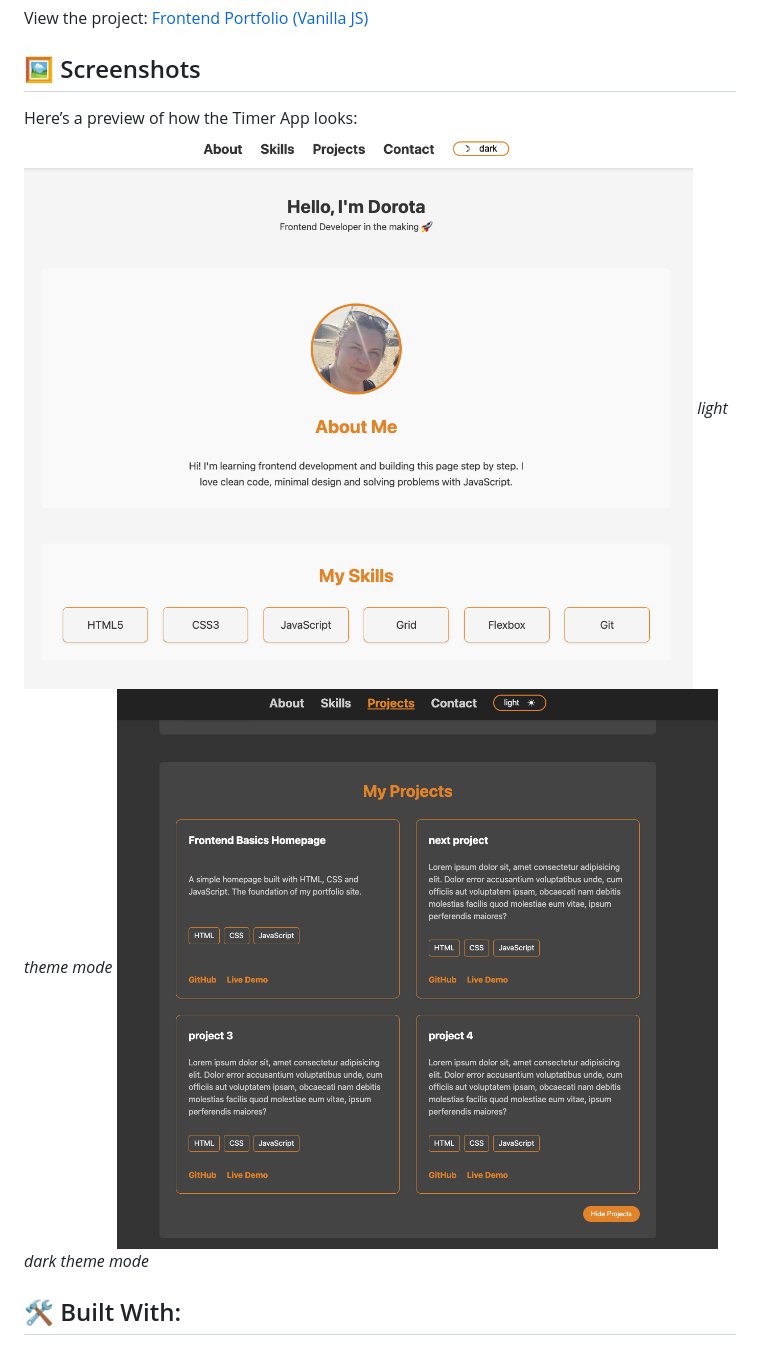
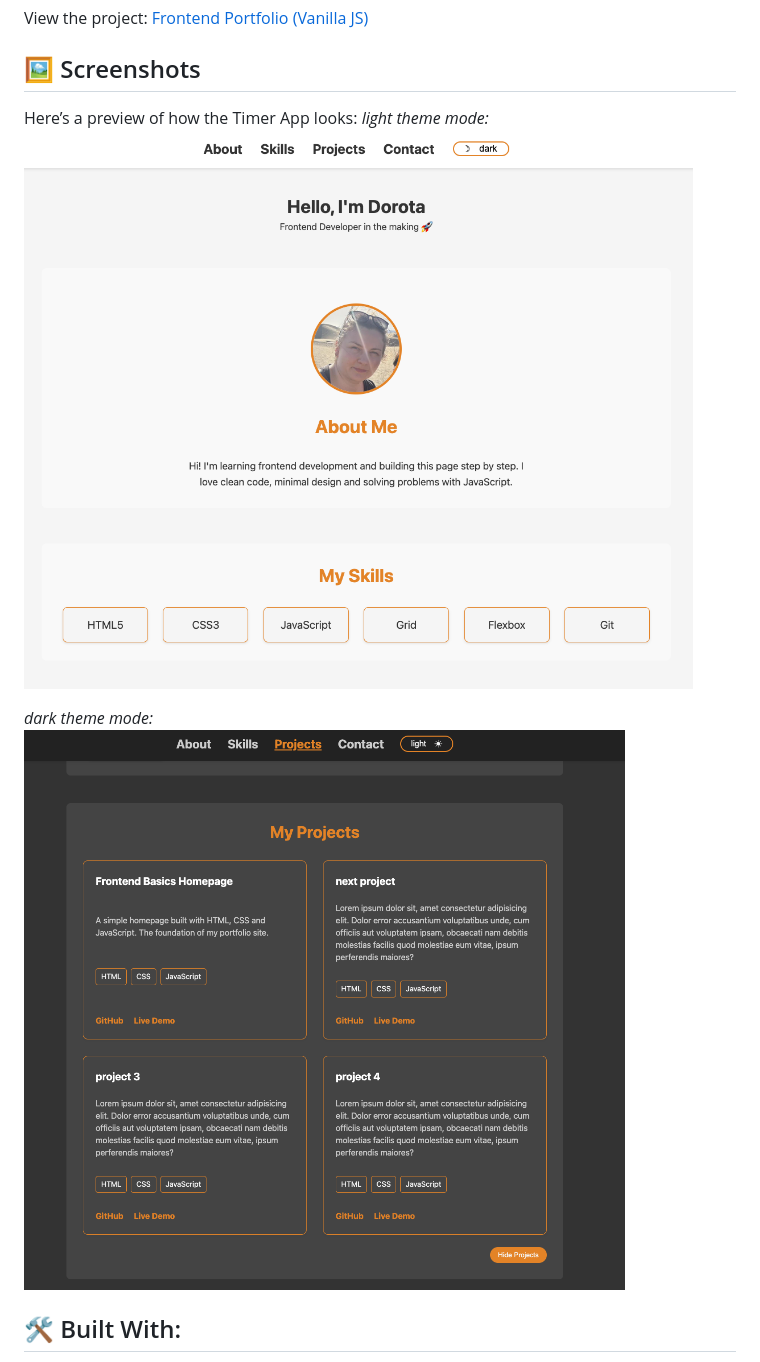
Before and after one commit to Dor-Ka/frontend-basics-homepage, a Markdown page: README.md, the part around the change. GitHub-like rendering.

```diff
--- a/README.md
+++ b/README.md
@@ -10,10 +10,11 @@ View the project: [Frontend Portfolio (Vanilla JS)](https://dor-ka.github.io/fro
 ## 🖼️ Screenshots
 
 Here’s a preview of how the Timer App looks:
+*light theme mode:*
 ![light theme](/img/readme-light.png)
-*light theme mode*
+
+*dark theme mode:*
 ![dark theme](/img/readme-dark.png)
-*dark theme mode*
 
 ## 🛠️ Built With:
 
```
